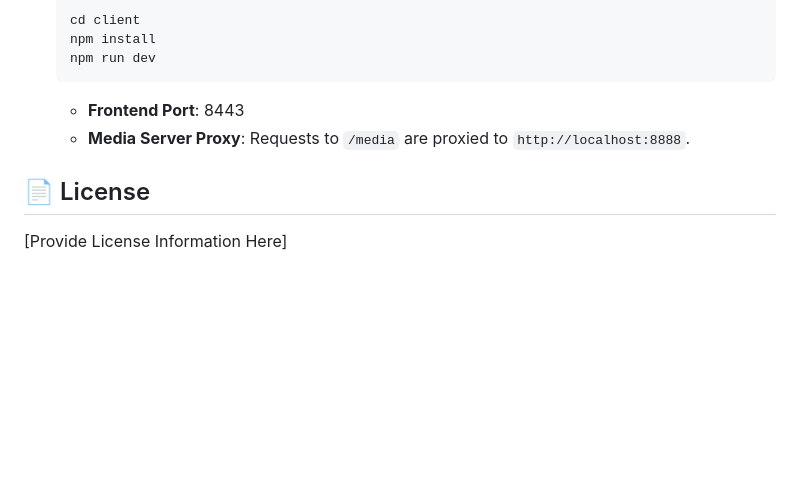
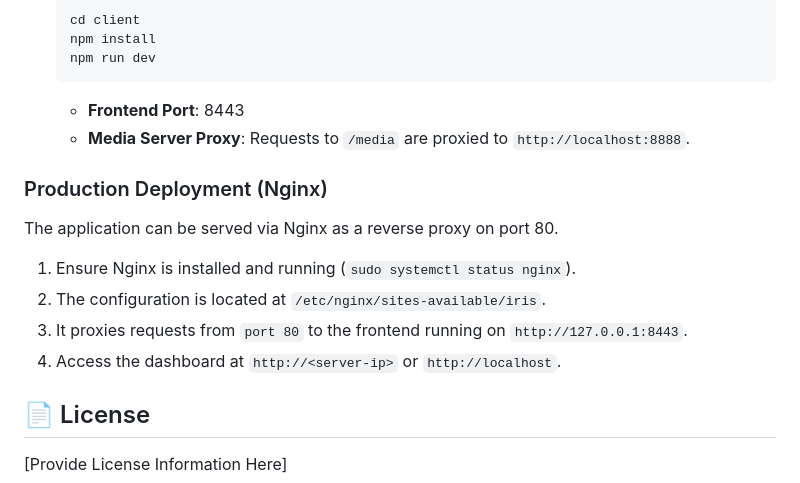
Before and after one commit to yashchauhan4579/iris-traffic-system, a Markdown page: README.md, the part around the change. Drawn GitHub-style; blank space fills up the shorter version.

Commit message:
Update README with Nginx deployment details

```diff
--- a/README.md
+++ b/README.md
@@ -118,5 +118,12 @@ iris/
     *   **Frontend Port**: 8443
     *   **Media Server Proxy**: Requests to `/media` are proxied to `http://localhost:8888`.
 
+### Production Deployment (Nginx)
+The application can be served via Nginx as a reverse proxy on port 80.
+1.  Ensure Nginx is installed and running (`sudo systemctl status nginx`).
+2.  The configuration is located at `/etc/nginx/sites-available/iris`.
+3.  It proxies requests from `port 80` to the frontend running on `http://127.0.0.1:8443`.
+4.  Access the dashboard at `http://<server-ip>` or `http://localhost`.
+
 ## 📄 License
 [Provide License Information Here]
```
